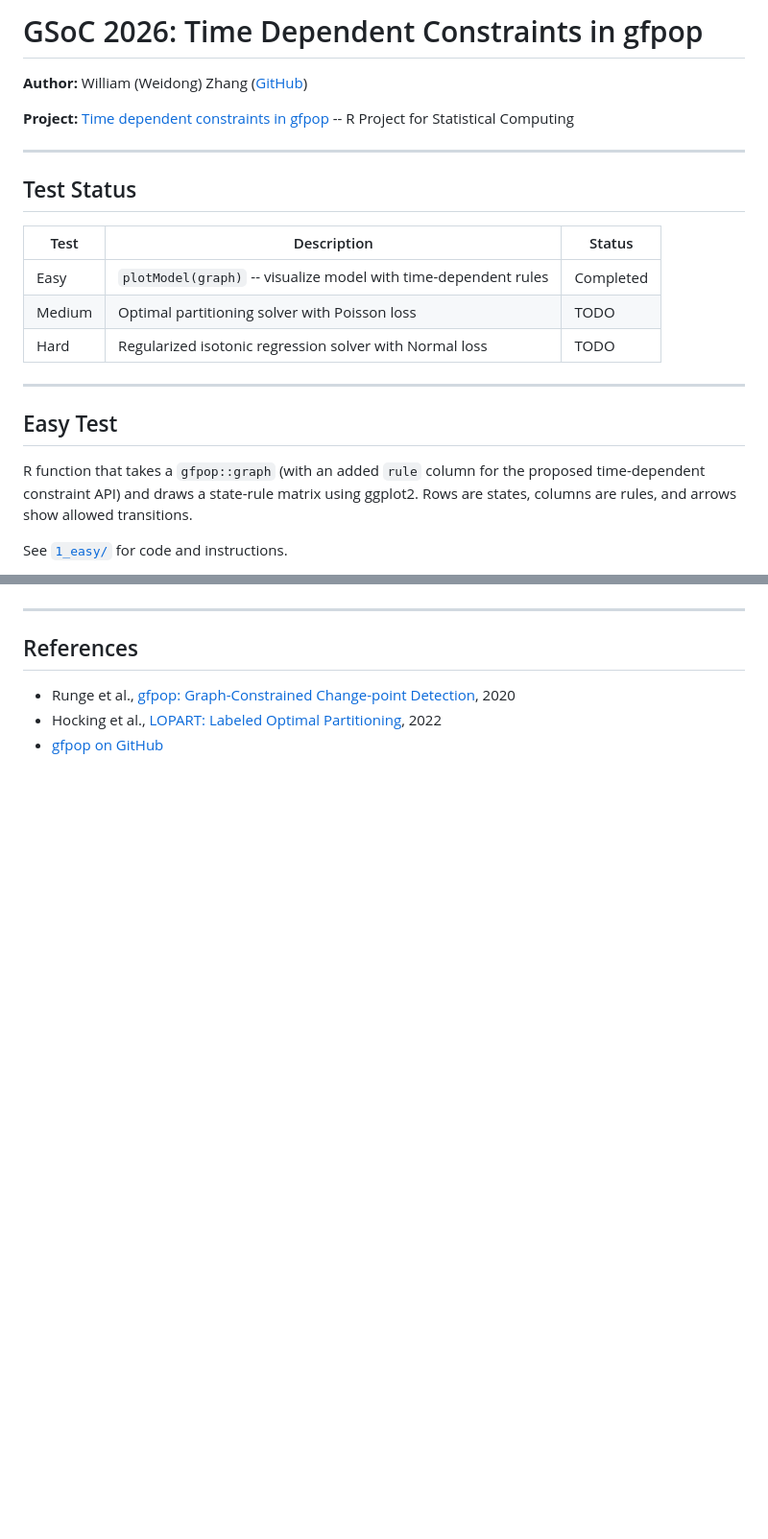
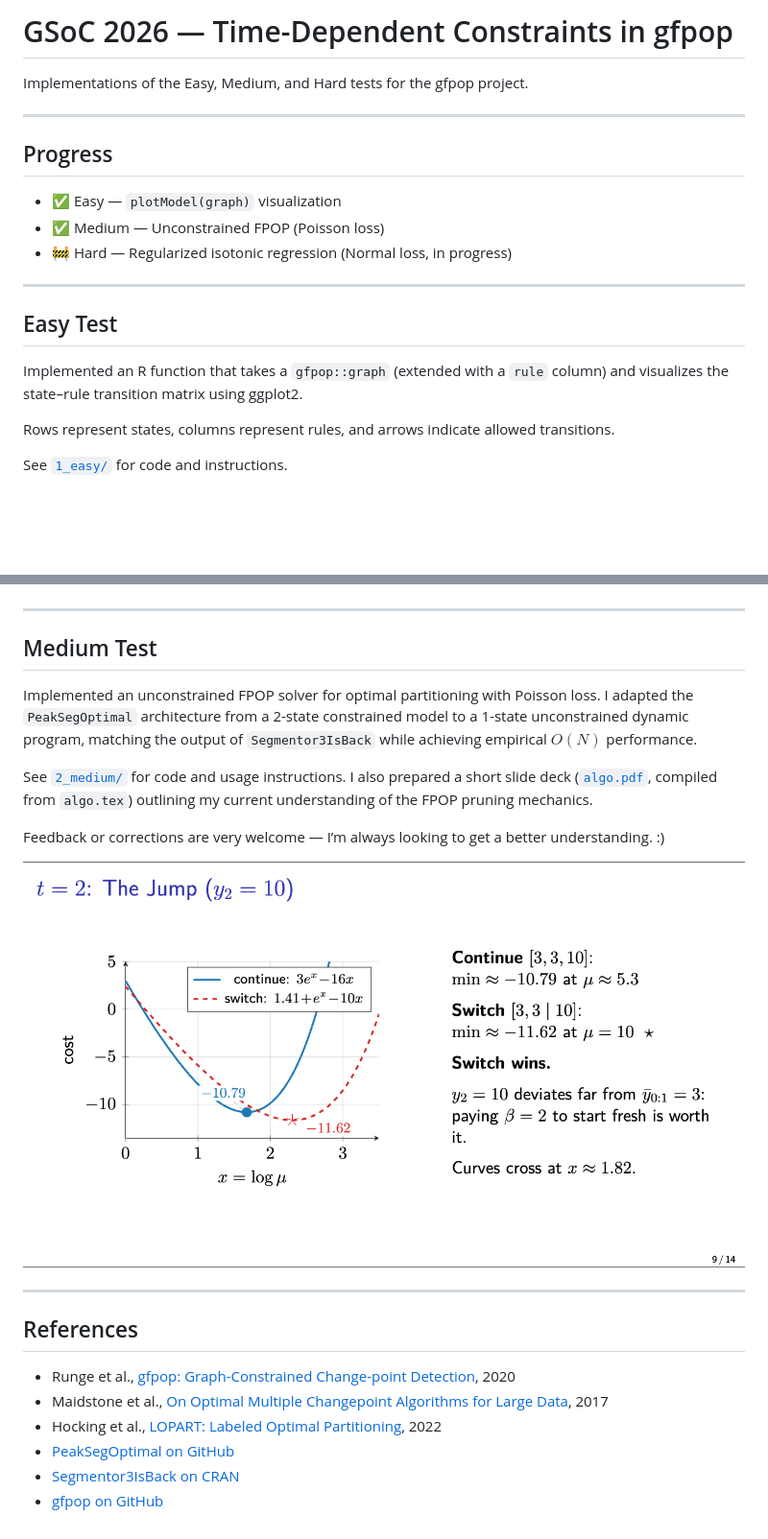
Before and after one commit to williamzhang7792/gsoc2026-gfpop-william-zhang, a Markdown page: README.md, 2 parts joined by grey strips. Shown at 96% size. Rendered like a GitHub page; pictures changed too: 2_medium/pruning_demo.png (added); blank space fills up the shorter version.

Commit message:
Document medium test references

```diff
--- a/README.md
+++ b/README.md
@@ -1,24 +1,22 @@
-# GSoC 2026: Time Dependent Constraints in gfpop
+# GSoC 2026 — Time-Dependent Constraints in gfpop
 
-**Author:** William (Weidong) Zhang ([GitHub](https://github.com/williamzhang7792))
-
-**Project:** [Time dependent constraints in gfpop](https://github.com/rstats-gsoc/gsoc2026/wiki/Time-dependent-constraints-in-gfpop) -- R Project for Statistical Computing
+Implementations of the Easy, Medium, and Hard tests for the gfpop project.
 
 ---
 
-## Test Status
+## Progress
 
-| Test   | Description                                                  | Status    |
-|--------|--------------------------------------------------------------|-----------|
-| Easy   | `plotModel(graph)` -- visualize model with time-dependent rules | Completed |
-| Medium | Optimal partitioning solver with Poisson loss                | TODO      |
-| Hard   | Regularized isotonic regression solver with Normal loss      | TODO      |
+- ✅ Easy — `plotModel(graph)` visualization
+- ✅ Medium — Unconstrained FPOP (Poisson loss)
+- 🚧 Hard — Regularized isotonic regression (Normal loss, in progress)
 
 ---
 
 ## Easy Test
 
-R function that takes a `gfpop::graph` (with an added `rule` column for the proposed time-dependent constraint API) and draws a state-rule matrix using ggplot2. Rows are states, columns are rules, and arrows show allowed transitions.
+Implemented an R function that takes a `gfpop::graph` (extended with a `rule` column) and visualizes the state–rule transition matrix using ggplot2.
+
+Rows represent states, columns represent rules, and arrows indicate allowed transitions.
 
 See [`1_easy/`](1_easy/) for code and instructions.
 
@@ -26,8 +24,23 @@ See [`1_easy/`](1_easy/) for code and instructions.
 
 ---
 
+## Medium Test
+
+Implemented an unconstrained FPOP solver for optimal partitioning with Poisson loss. I adapted the `PeakSegOptimal` architecture from a 2-state constrained model to a 1-state unconstrained dynamic program, matching the output of `Segmentor3IsBack` while achieving empirical $O(N)$ performance.
+
+See [`2_medium/`](2_medium/) for code and usage instructions. I also prepared a short slide deck ([`algo.pdf`](2_medium/algo.pdf), compiled from `algo.tex`) outlining my current understanding of the FPOP pruning mechanics.
+
+Feedback or corrections are very welcome — I’m always looking to get a better understanding. :)
+
+![FPOP Pruning Trace](2_medium/pruning_demo.png)
+
+---
+
 ## References
 
 - Runge et al., [gfpop: Graph-Constrained Change-point Detection](https://arxiv.org/abs/2002.03646), 2020
+- Maidstone et al., [On Optimal Multiple Changepoint Algorithms for Large Data](https://doi.org/10.1007/s11222-016-9636-3), 2017
 - Hocking et al., [LOPART: Labeled Optimal Partitioning](https://doi.org/10.1007/s00180-022-01238-z), 2022
+- [PeakSegOptimal on GitHub](https://github.com/tdhock/PeakSegOptimal)
+- [Segmentor3IsBack on CRAN](https://cran.r-project.org/package=Segmentor3IsBack)
 - [gfpop on GitHub](https://github.com/vrunge/gfpop)
```
